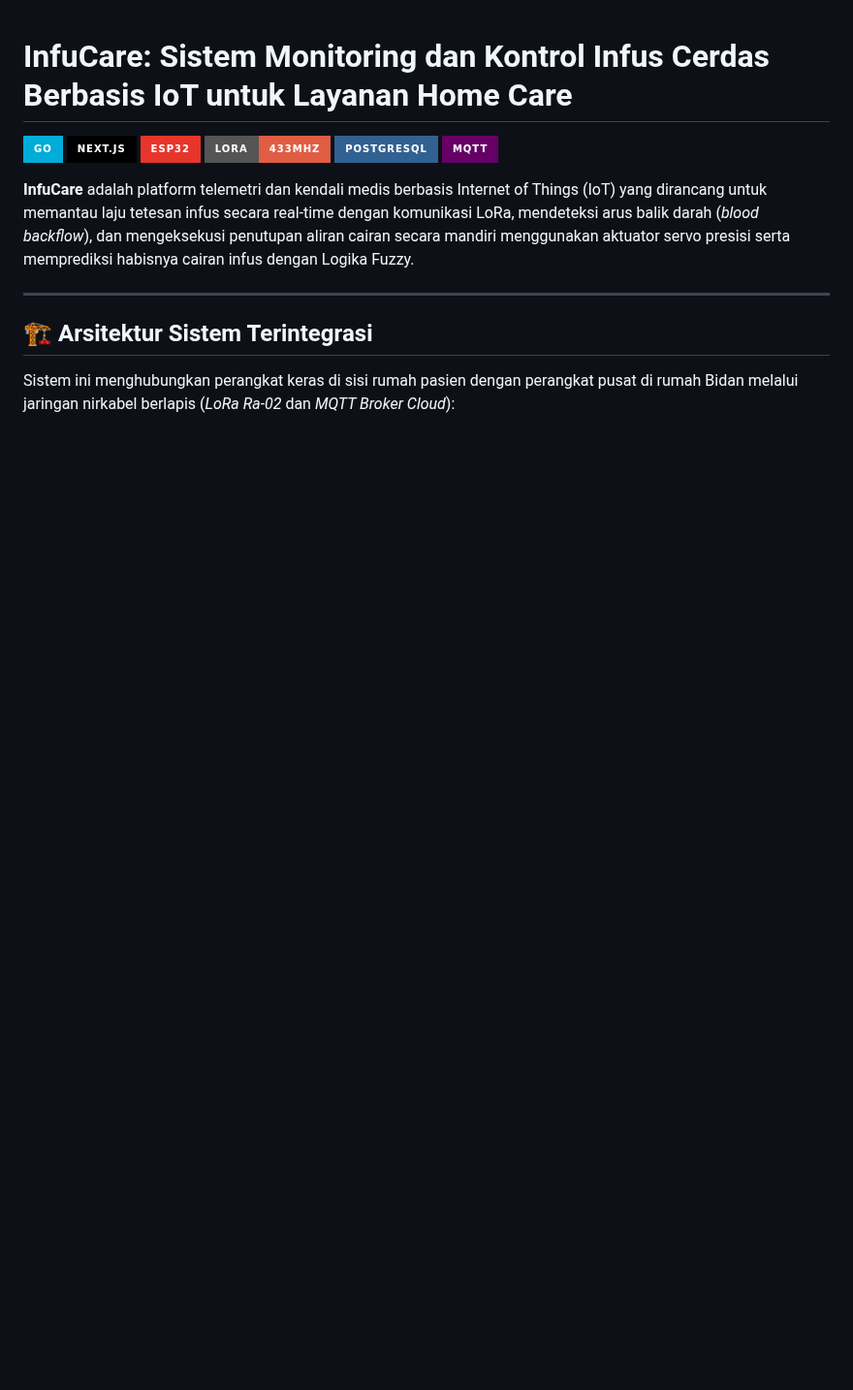
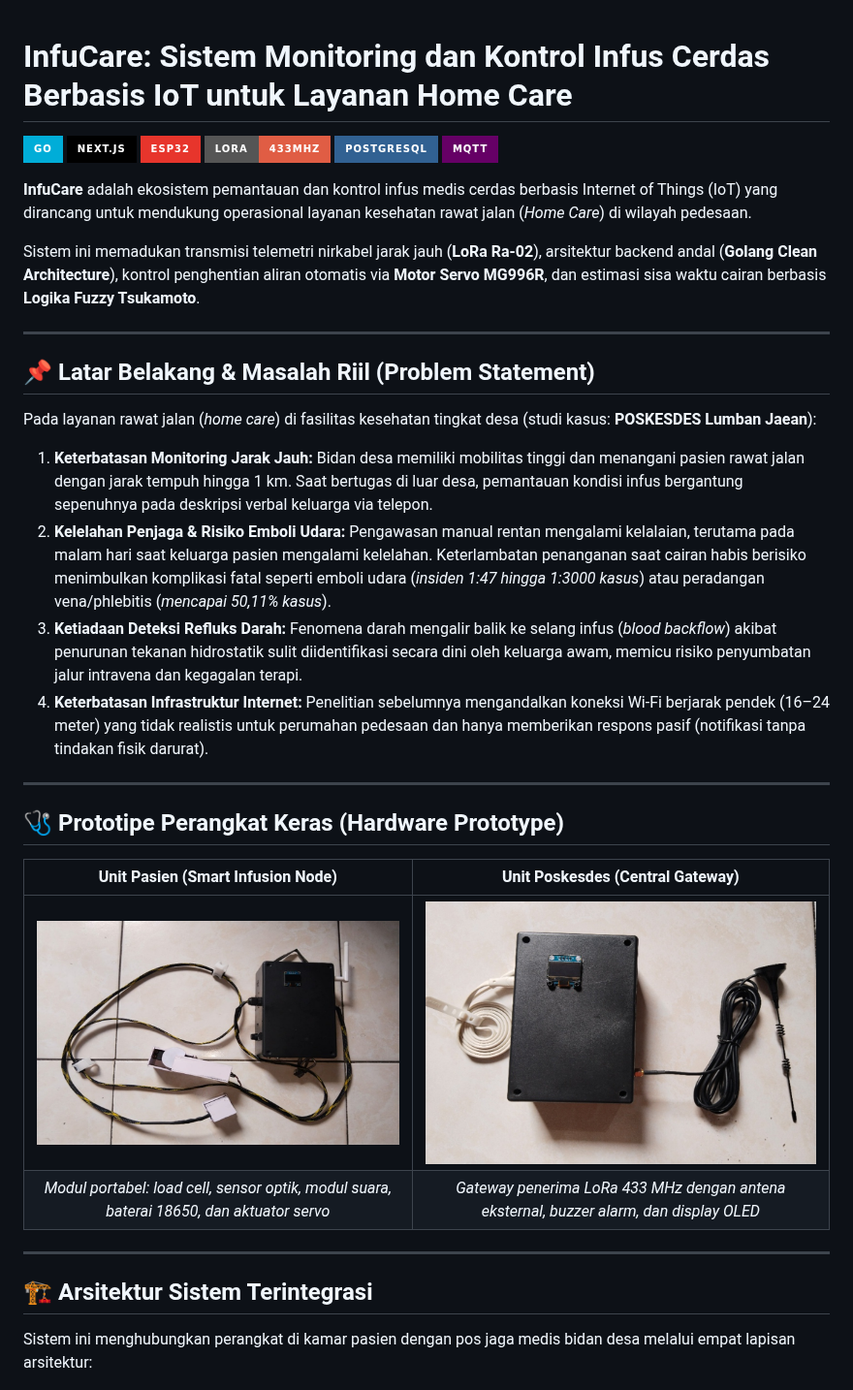
Before and after one commit to Rei345/infucare-system, a Markdown page: README.md, the part around one of its changes. Shown at 97% size. GitHub-like rendering; pictures changed too: docs/img/gateway-overview.png (added), docs/img/node-overview.png (added); badges without logos; blank space fills up the shorter version.

Commit message:
docs: enhance root and module readmes with star framework and test results

```diff
--- a/README.md
+++ b/README.md
@@ -7,13 +7,34 @@
 ![PostgreSQL](https://img.shields.io/badge/PostgreSQL-316192?style=for-the-badge&logo=postgresql&logoColor=white)
 ![MQTT](https://img.shields.io/badge/MQTT-660066?style=for-the-badge&logo=mqtt&logoColor=white)
 
-**InfuCare** adalah platform telemetri dan kendali medis berbasis Internet of Things (IoT) yang dirancang untuk memantau laju tetesan infus secara real-time dengan komunikasi LoRa, mendeteksi arus balik darah (*blood backflow*), dan mengeksekusi penutupan aliran cairan secara mandiri menggunakan aktuator servo presisi serta memprediksi habisnya cairan infus dengan Logika Fuzzy.
+**InfuCare** adalah ekosistem pemantauan dan kontrol infus medis cerdas berbasis Internet of Things (IoT) yang dirancang untuk mendukung operasional layanan kesehatan rawat jalan (*Home Care*) di wilayah pedesaan.
+
+Sistem ini memadukan transmisi telemetri nirkabel jarak jauh (**LoRa Ra-02**), arsitektur backend andal (**Golang Clean Architecture**), kontrol penghentian aliran otomatis via **Motor Servo MG996R**, dan estimasi sisa waktu cairan berbasis **Logika Fuzzy Tsukamoto**.
+
+---
+
+## 📌 Latar Belakang & Masalah Riil (Problem Statement)
+
+Pada layanan rawat jalan (*home care*) di fasilitas kesehatan tingkat desa (studi kasus: **POSKESDES Lumban Jaean**):
+1. **Keterbatasan Monitoring Jarak Jauh:** Bidan desa memiliki mobilitas tinggi dan menangani pasien rawat jalan dengan jarak tempuh hingga 1 km. Saat bertugas di luar desa, pemantauan kondisi infus bergantung sepenuhnya pada deskripsi verbal keluarga via telepon.
+2. **Kelelahan Penjaga & Risiko Emboli Udara:** Pengawasan manual rentan mengalami kelalaian, terutama pada malam hari saat keluarga pasien mengalami kelelahan. Keterlambatan penanganan saat cairan habis berisiko menimbulkan komplikasi fatal seperti emboli udara (*insiden 1:47 hingga 1:3000 kasus*) atau peradangan vena/phlebitis (*mencapai 50,11% kasus*).
+3. **Ketiadaan Deteksi Refluks Darah:** Fenomena darah mengalir balik ke selang infus (*blood backflow*) akibat penurunan tekanan hidrostatik sulit diidentifikasi secara dini oleh keluarga awam, memicu risiko penyumbatan jalur intravena dan kegagalan terapi.
+4. **Keterbatasan Infrastruktur Internet:** Penelitian sebelumnya mengandalkan koneksi Wi-Fi berjarak pendek (16–24 meter) yang tidak realistis untuk perumahan pedesaan dan hanya memberikan respons pasif (notifikasi tanpa tindakan fisik darurat).
+
+---
+
+## 🩺 Prototipe Perangkat Keras (Hardware Prototype)
+
+| Unit Pasien (Smart Infusion Node) | Unit Poskesdes (Central Gateway) |
+| :---: | :---: |
+| ![Node Infus Pintar](docs/img/node-overview.png) | ![Central Gateway](docs/img/gateway-overview.png) |
+| *Modul portabel: load cell, sensor optik, modul suara, baterai 18650, dan aktuator servo* | *Gateway penerima LoRa 433 MHz dengan antena eksternal, buzzer alarm, dan display OLED* |
 
 ---
 
 ## 🏗️ Arsitektur Sistem Terintegrasi
 
-Sistem ini menghubungkan perangkat keras di sisi rumah pasien dengan perangkat pusat di rumah Bidan melalui jaringan nirkabel berlapis (*LoRa Ra-02* dan *MQTT Broker Cloud*):
+Sistem ini menghubungkan perangkat di kamar pasien dengan pos jaga medis bidan desa melalui empat lapisan arsitektur:
 
 ![Arsitektur Sistem InfuCare](docs/img/system-architecture.png)
 
```
Also changed, not shown: other parts of README.md (+40 -17 lines).
